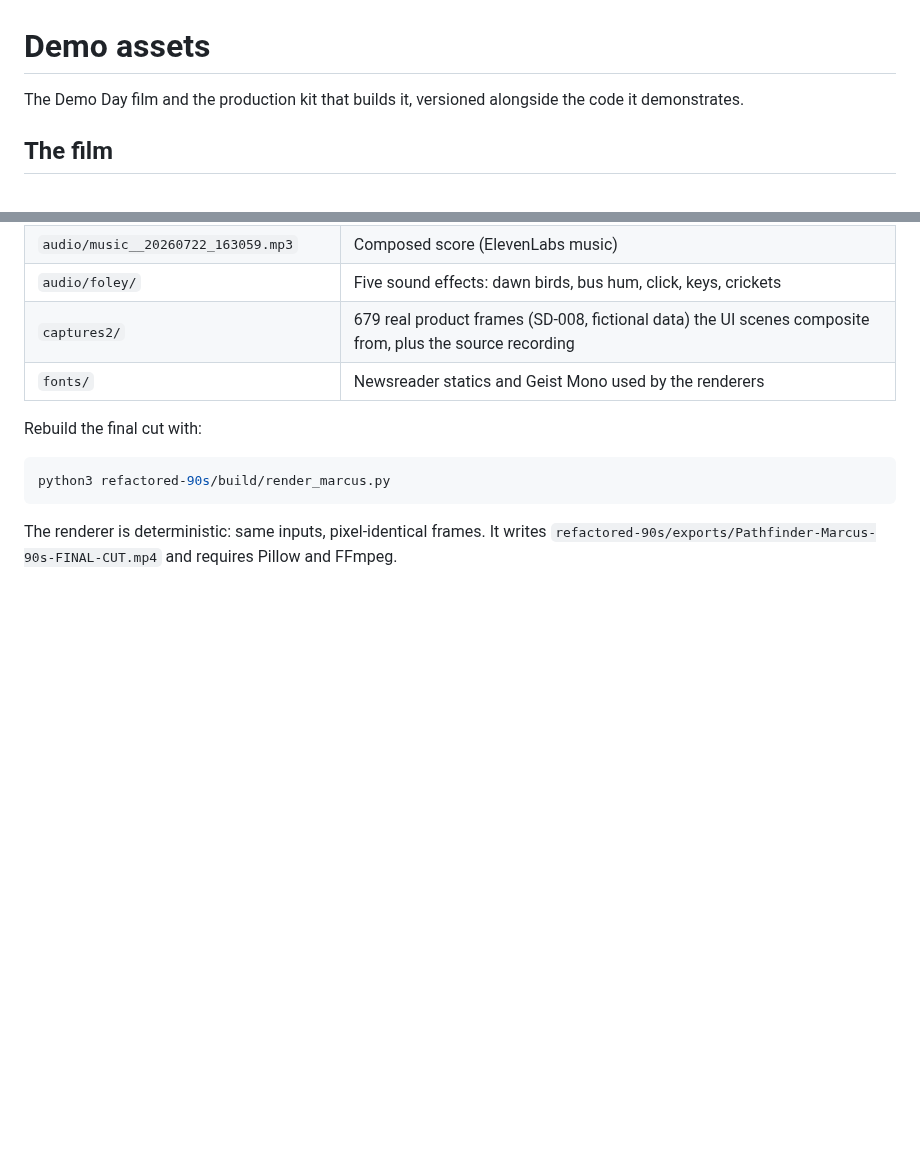
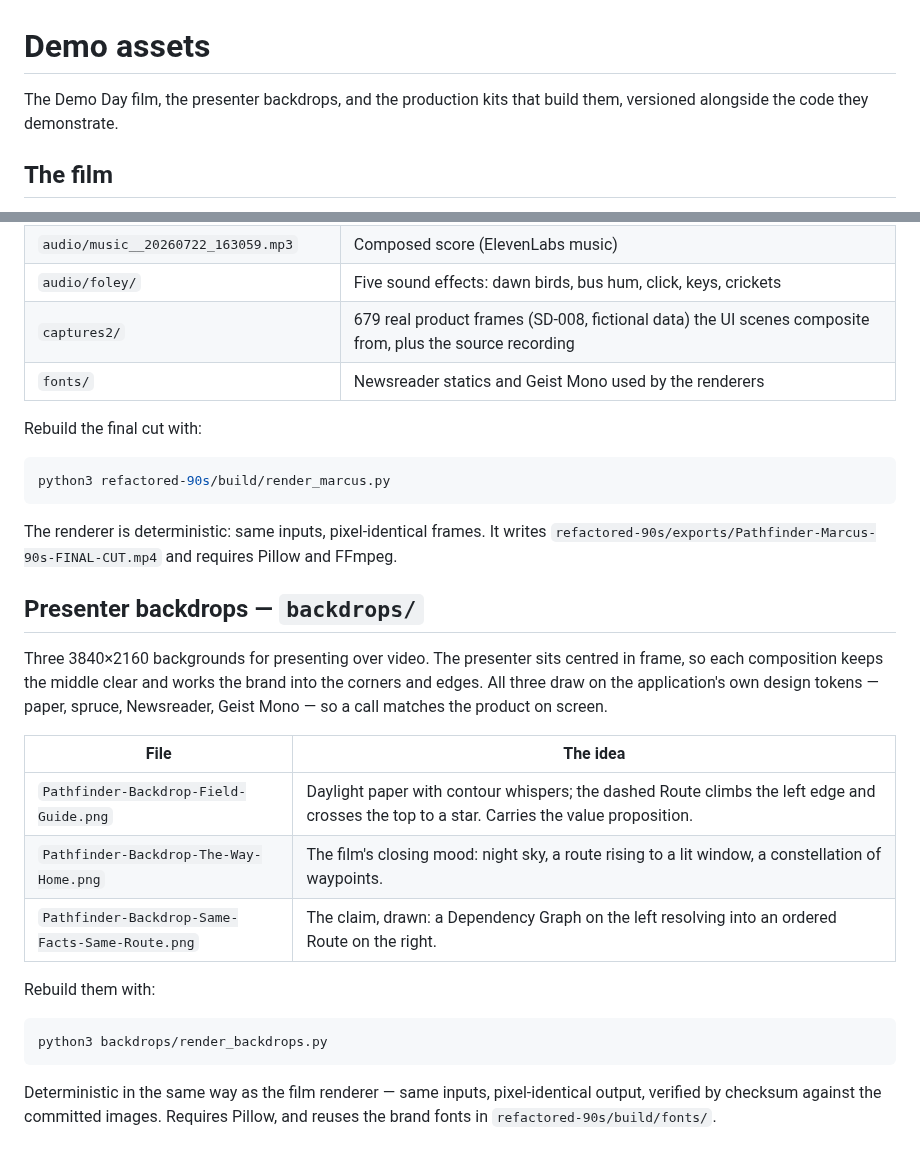
Before and after one commit to windwardline/pathfinder, a Markdown page: docs/demo/README.md, 2 parts joined by grey strips. GitHub-like rendering; blank space fills up the shorter version.

Commit message:
docs: add the Demo Day presenter backdrops and their renderer (#26)
* docs: add the Demo Day presenter backdrops and their renderer

Three 3840x2160 backgrounds for presenting Pathfinder over video, plus the
deterministic renderer that produces them. The compositions keep the centre
of frame clear for the presenter and use the application's own design
tokens, so a call matches the product on screen.

The renderer follows the film kit's pattern: same inputs, pixel-identical
output, verified by checksum against the committed images.

* fix(deps): patch postcss to 8.5.18 for GHSA-r28c-9q8g-f849

The pinned 8.5.12 is affected by a newly published high-severity advisory
(CVSS 7.5). Raise the next@16.2.11 override to the fixed release.

````diff
--- a/docs/demo/README.md
+++ b/docs/demo/README.md
@@ -1,7 +1,7 @@
 # Demo assets
 
-The Demo Day film and the production kit that builds it, versioned alongside
-the code it demonstrates.
+The Demo Day film, the presenter backdrops, and the production kits that build
+them, versioned alongside the code they demonstrate.
 
 ## The film
 
@@ -41,3 +41,27 @@ python3 refactored-90s/build/render_marcus.py
 The renderer is deterministic: same inputs, pixel-identical frames. It writes
 `refactored-90s/exports/Pathfinder-Marcus-90s-FINAL-CUT.mp4` and requires Pillow
 and FFmpeg.
+
+## Presenter backdrops — `backdrops/`
+
+Three 3840×2160 backgrounds for presenting over video. The presenter sits
+centred in frame, so each composition keeps the middle clear and works the
+brand into the corners and edges. All three draw on the application's own
+design tokens — paper, spruce, Newsreader, Geist Mono — so a call matches the
+product on screen.
+
+| File | The idea |
+|---|---|
+| `Pathfinder-Backdrop-Field-Guide.png` | Daylight paper with contour whispers; the dashed Route climbs the left edge and crosses the top to a star. Carries the value proposition. |
+| `Pathfinder-Backdrop-The-Way-Home.png` | The film's closing mood: night sky, a route rising to a lit window, a constellation of waypoints. |
+| `Pathfinder-Backdrop-Same-Facts-Same-Route.png` | The claim, drawn: a Dependency Graph on the left resolving into an ordered Route on the right. |
+
+Rebuild them with:
+
+```sh
+python3 backdrops/render_backdrops.py
+```
+
+Deterministic in the same way as the film renderer — same inputs, pixel-identical
+output, verified by checksum against the committed images. Requires Pillow, and
+reuses the brand fonts in `refactored-90s/build/fonts/`.
````
Also changed, not shown: docs/demo/backdrops/Pathfinder-Backdrop-Field-Guide.png (added), docs/demo/backdrops/Pathfinder-Backdrop-Same-Facts-Same-Route.png (added), docs/demo/backdrops/Pathfinder-Backdrop-The-Way-Home.png (added), 3 other files.
